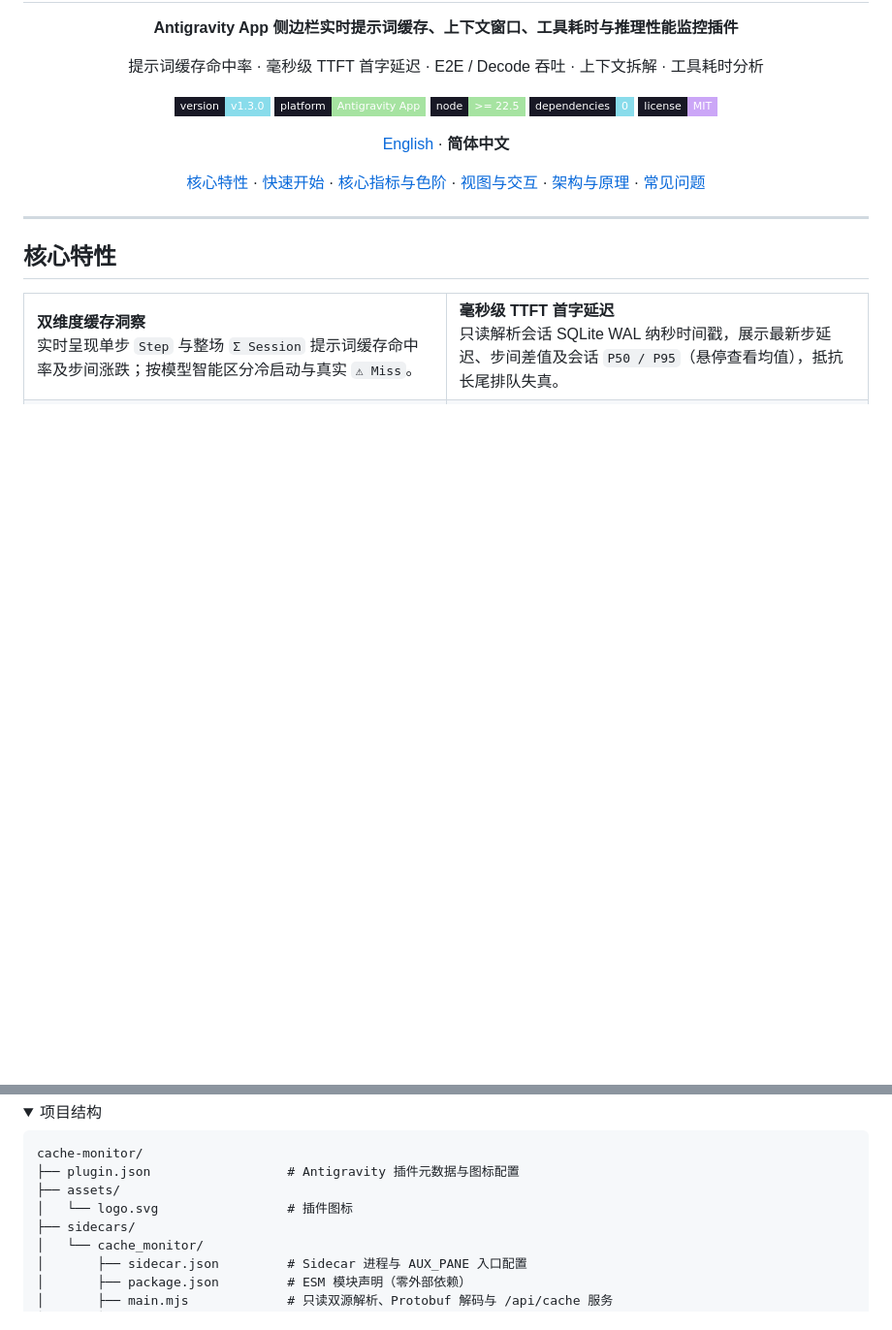
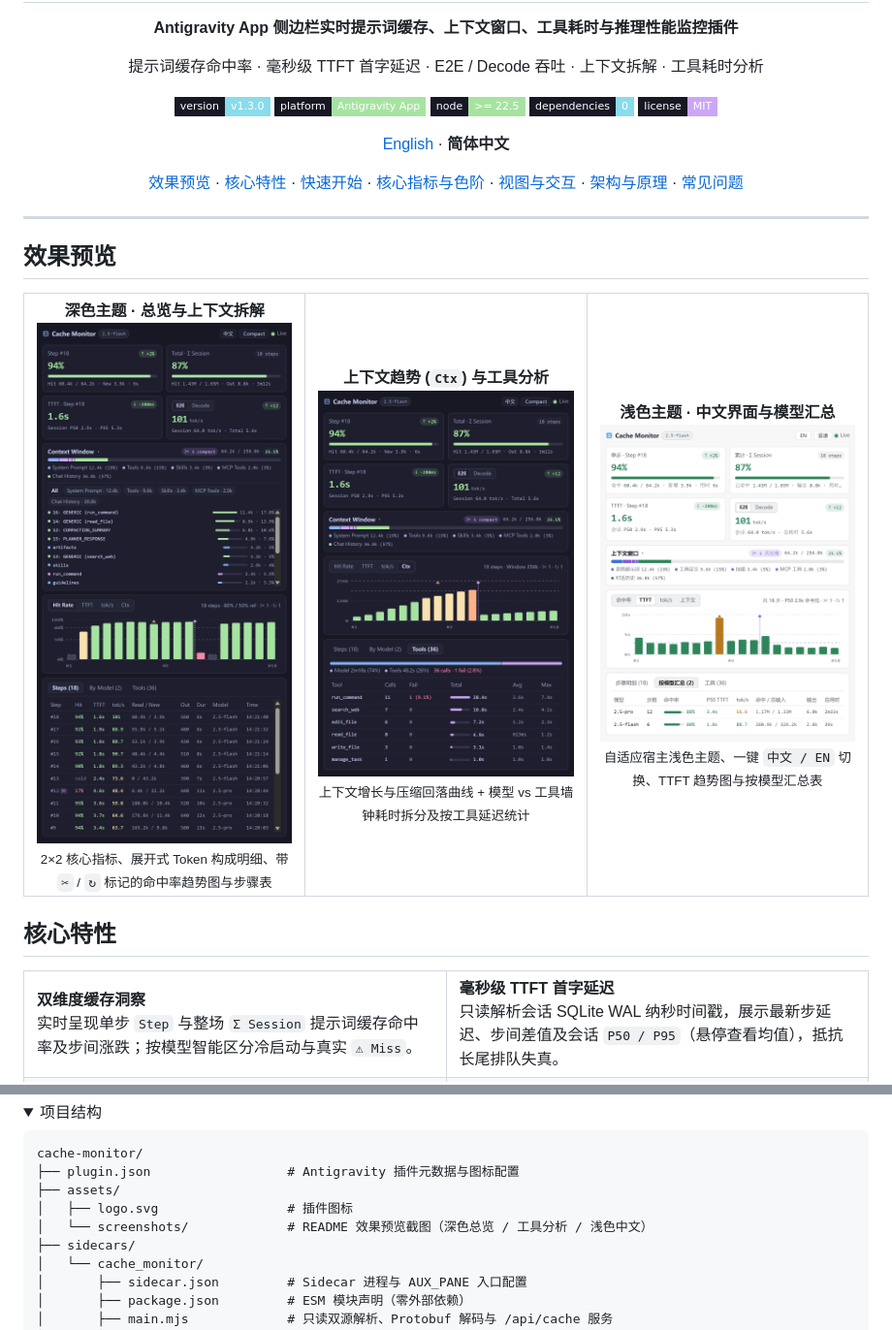
Before and after one commit to sjmdsky/antigravity-cache-monitor, a Markdown page: README.zh-CN.md, 2 parts joined by grey strips. Shown at 97% size. Drawn GitHub-style; pictures changed too: assets/screenshots/overview-dark.png (added), assets/screenshots/overview-light-zh.png (added), assets/screenshots/tools-dark.png (added); folded sections open; badges without logos; blank space fills up the shorter version.

Commit message:
docs: add README showcase screenshots and fix mini-bar/Ctx axis rendering (#4)

```diff
--- a/README.zh-CN.md
+++ b/README.zh-CN.md
@@ -14,6 +14,7 @@
     <a href="./README.md">English</a> · <strong>简体中文</strong>
   </p>
   <p>
+    <a href="#效果预览">效果预览</a> ·
     <a href="#核心特性">核心特性</a> ·
     <a href="#快速开始">快速开始</a> ·
     <a href="#核心指标与色阶">核心指标与色阶</a> ·
@@ -24,6 +25,28 @@
 </div>
 
 ---
+
+## 效果预览
+
+<table>
+  <tr>
+    <td width="33%" valign="top" align="center">
+      <strong>深色主题 · 总览与上下文拆解</strong><br />
+      <img src="./assets/screenshots/overview-dark.png" alt="Cache Monitor 深色主题总览与上下文拆解" width="270" /><br />
+      <sub>2×2 核心指标、展开式 Token 构成明细、带 <code>✂</code> / <code>↻</code> 标记的命中率趋势图与步骤表</sub>
+    </td>
+    <td width="33%" valign="top" align="center">
+      <strong>上下文趋势 (<code>Ctx</code>) 与工具分析</strong><br />
+      <img src="./assets/screenshots/tools-dark.png" alt="Cache Monitor 上下文趋势与工具耗时分析" width="270" /><br />
+      <sub>上下文增长与压缩回落曲线 + 模型 vs 工具墙钟耗时拆分及按工具延迟统计</sub>
+    </td>
+    <td width="33%" valign="top" align="center">
+      <strong>浅色主题 · 中文界面与模型汇总</strong><br />
+      <img src="./assets/screenshots/overview-light-zh.png" alt="Cache Monitor 浅色主题中文界面与按模型汇总" width="270" /><br />
+      <sub>自适应宿主浅色主题、一键 <code>中文 / EN</code> 切换、TTFT 趋势图与按模型汇总表</sub>
+    </td>
+  </tr>
+</table>
 
 ## 核心特性
 
@@ -167,7 +190,8 @@ flowchart LR
 cache-monitor/
 ├── plugin.json                  # Antigravity 插件元数据与图标配置
 ├── assets/
-│   └── logo.svg                 # 插件图标
+│   ├── logo.svg                 # 插件图标
+│   └── screenshots/             # README 效果预览截图（深色总览 / 工具分析 / 浅色中文）
 ├── sidecars/
 │   └── cache_monitor/
 │       ├── sidecar.json         # Sidecar 进程与 AUX_PANE 入口配置
```
Also changed, not shown: README.md (+25 -1 lines), 3 other files.
